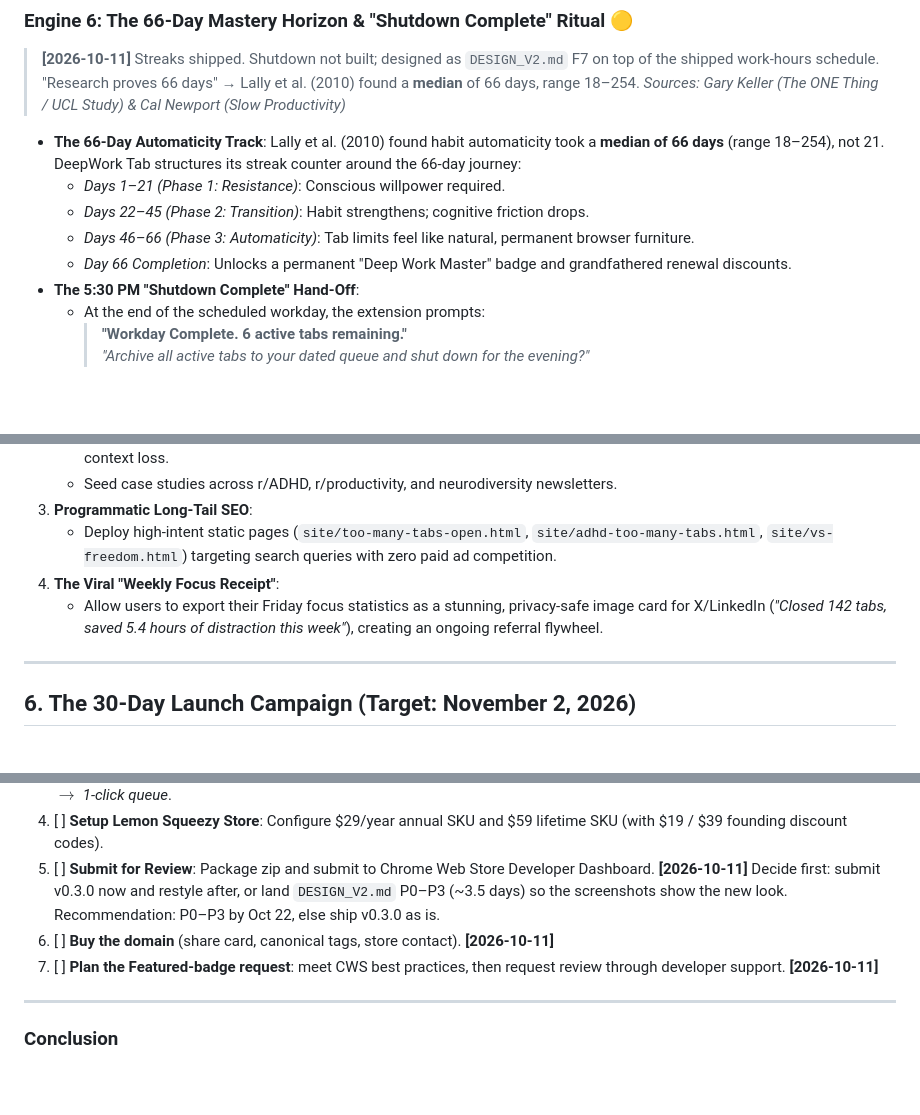
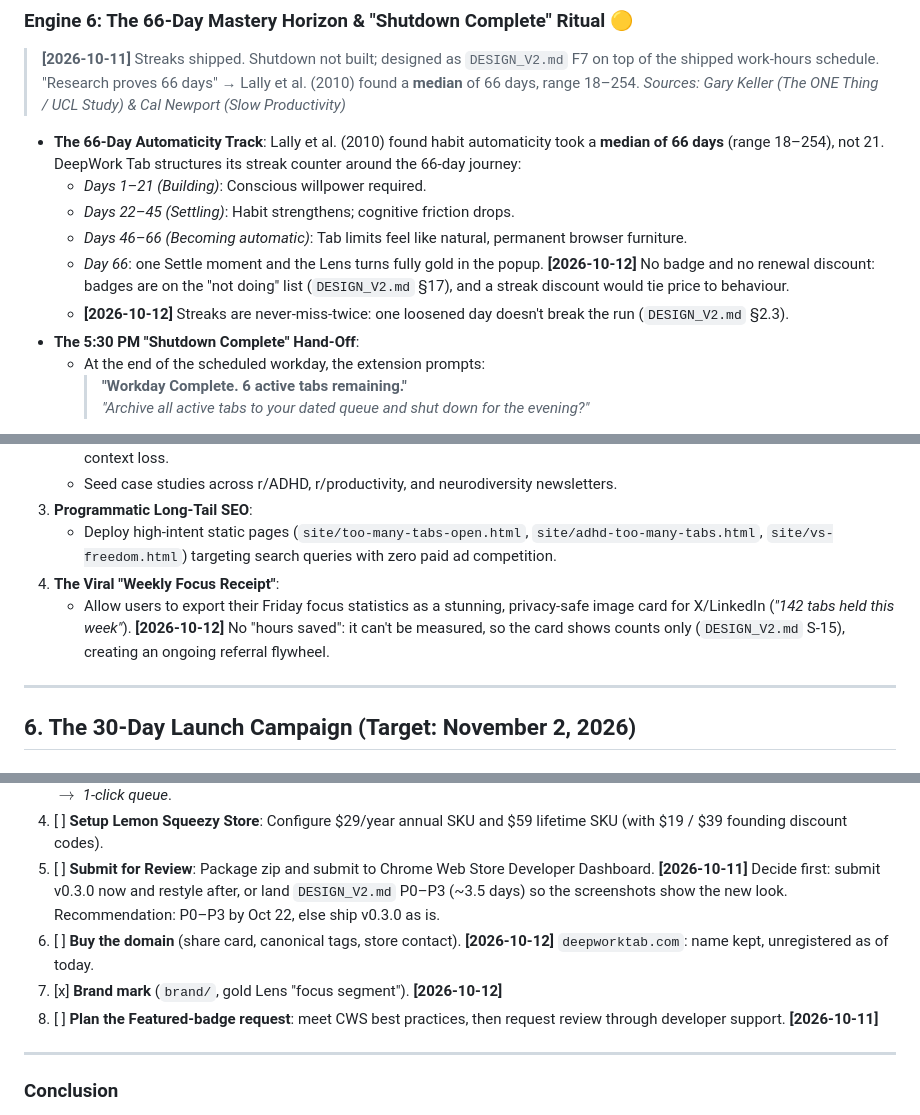
Before and after one commit to Bharath-code/deepwork-tab, a Markdown page: docs/MASTER_PLAN.md, 3 parts joined by grey strips. Rendered like a GitHub page; blank space fills up the shorter version.

```diff
--- a/docs/MASTER_PLAN.md
+++ b/docs/MASTER_PLAN.md
@@ -112,10 +112,11 @@ Most productivity extensions fail because they treat users like disobedient chil
 *Sources: Gary Keller (The ONE Thing / UCL Study) & Cal Newport (Slow Productivity)*
 
 - **The 66-Day Automaticity Track**: Lally et al. (2010) found habit automaticity took a **median of 66 days** (range 18–254), not 21. DeepWork Tab structures its streak counter around the 66-day journey:
-  - *Days 1–21 (Phase 1: Resistance)*: Conscious willpower required.
-  - *Days 22–45 (Phase 2: Transition)*: Habit strengthens; cognitive friction drops.
-  - *Days 46–66 (Phase 3: Automaticity)*: Tab limits feel like natural, permanent browser furniture.
-  - *Day 66 Completion*: Unlocks a permanent "Deep Work Master" badge and grandfathered renewal discounts.
+  - *Days 1–21 (Building)*: Conscious willpower required.
+  - *Days 22–45 (Settling)*: Habit strengthens; cognitive friction drops.
+  - *Days 46–66 (Becoming automatic)*: Tab limits feel like natural, permanent browser furniture.
+  - *Day 66*: one Settle moment and the Lens turns fully gold in the popup. **[2026-10-12]** No badge and no renewal discount: badges are on the "not doing" list (`DESIGN_V2.md` §17), and a streak discount would tie price to behaviour.
+  - **[2026-10-12]** Streaks are never-miss-twice: one loosened day doesn't break the run (`DESIGN_V2.md` §2.3).
 - **The 5:30 PM "Shutdown Complete" Hand-Off**:
   - At the end of the scheduled workday, the extension prompts:
     > **"Workday Complete. 6 active tabs remaining."**
@@ -225,7 +226,7 @@ flowchart TD
 3. **Programmatic Long-Tail SEO**:
    - Deploy high-intent static pages (`site/too-many-tabs-open.html`, `site/adhd-too-many-tabs.html`, `site/vs-freedom.html`) targeting search queries with zero paid ad competition.
 4. **The Viral "Weekly Focus Receipt"**:
-   - Allow users to export their Friday focus statistics as a stunning, privacy-safe image card for X/LinkedIn (*"Closed 142 tabs, saved 5.4 hours of distraction this week"*), creating an ongoing referral flywheel.
+   - Allow users to export their Friday focus statistics as a stunning, privacy-safe image card for X/LinkedIn (*"142 tabs held this week"*). **[2026-10-12]** No "hours saved": it can't be measured, so the card shows counts only (`DESIGN_V2.md` S-15), creating an ongoing referral flywheel.
 
 ---
 
@@ -307,8 +308,9 @@ flowchart TD
 3. [ ] **Record 60-Second Demo Screencast**: Clean, silent capture showing: *12 tabs open $\rightarrow$ Cmd+T $\rightarrow$ calm intercept takeover $\rightarrow$ 1-click queue*.
 4. [ ] **Setup Lemon Squeezy Store**: Configure $29/year annual SKU and $59 lifetime SKU (with $19 / $39 founding discount codes).
 5. [ ] **Submit for Review**: Package zip and submit to Chrome Web Store Developer Dashboard. **[2026-10-11]** Decide first: submit v0.3.0 now and restyle after, or land `DESIGN_V2.md` P0–P3 (~3.5 days) so the screenshots show the new look. Recommendation: P0–P3 by Oct 22, else ship v0.3.0 as is.
-6. [ ] **Buy the domain** (share card, canonical tags, store contact). **[2026-10-11]**
-7. [ ] **Plan the Featured-badge request**: meet CWS best practices, then request review through developer support. **[2026-10-11]**
+6. [ ] **Buy the domain** (share card, canonical tags, store contact). **[2026-10-12]** `deepworktab.com`: name kept, unregistered as of today.
+7. [x] **Brand mark** (`brand/`, gold Lens "focus segment"). **[2026-10-12]**
+8. [ ] **Plan the Featured-badge request**: meet CWS best practices, then request review through developer support. **[2026-10-11]**
 
 ---
 
```
Also changed, not shown: other parts of docs/MASTER_PLAN.md (+2 -2 lines), GTM.md (+1 -1 lines), TODO.md (+16 -6 lines).
